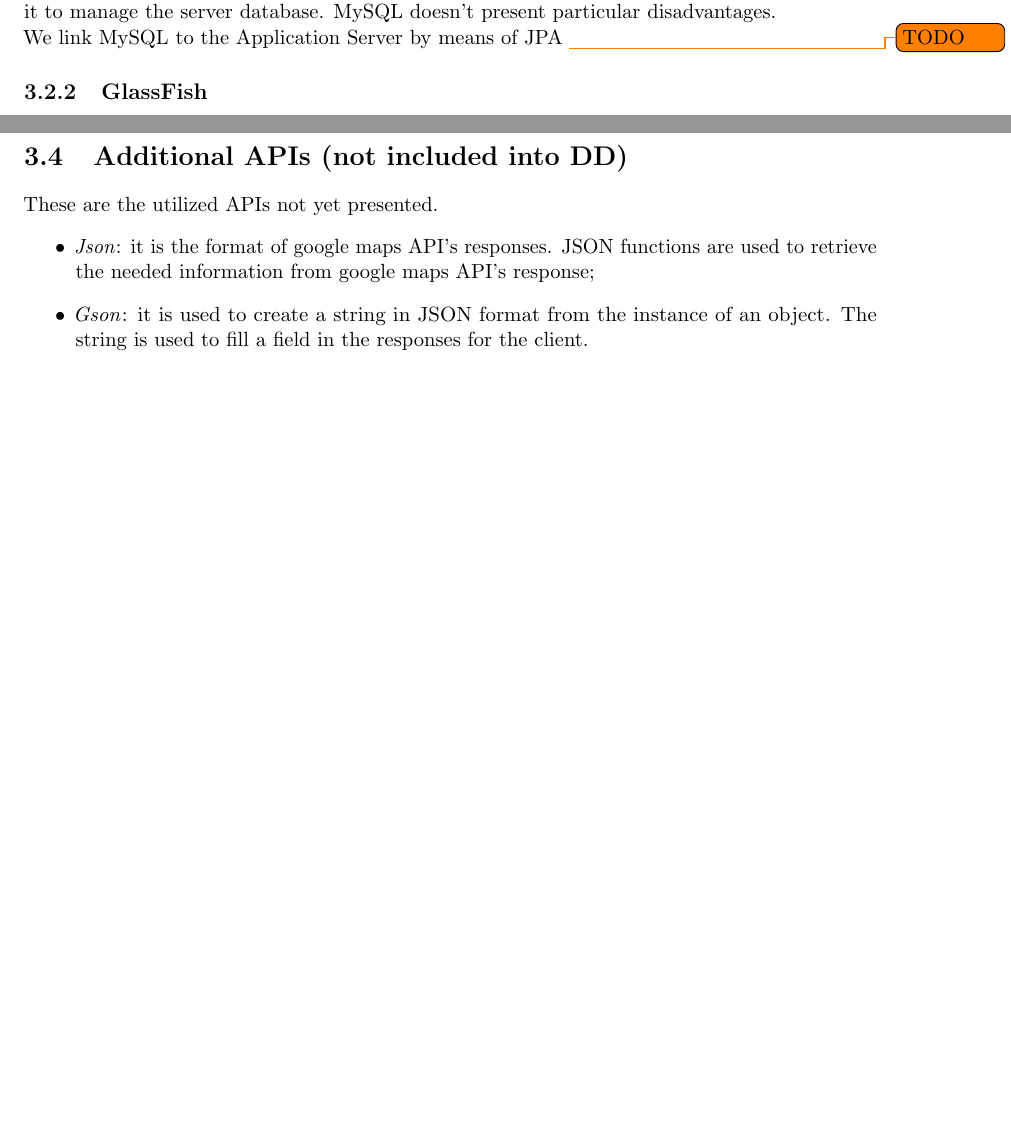
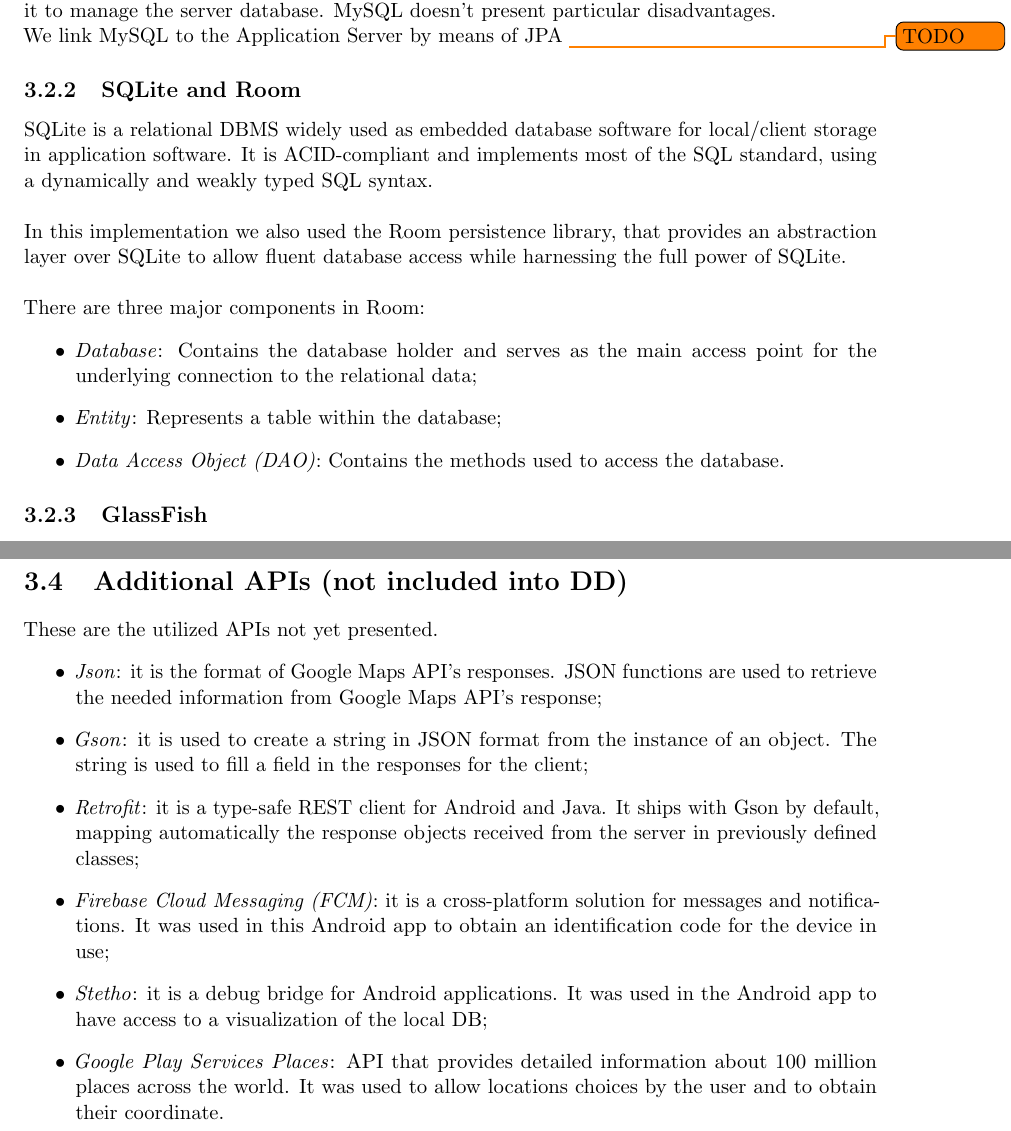
Before and after one commit to JustSalva/MelziPinaSalvadore, a LaTeX document (Implementation/ITD document/ITD.tex, which reads Implementation/ITD document/3-AdoptedDevelopmentFrameworks/Additional_APIs.tex, Implementation/ITD document/3-AdoptedDevelopmentFrameworks/Adopted_middleware.tex): two parts of pages 17 and 18 of 29 before the commit and two parts of pages 18 and 19 of 30 after it, joined at a grey line, cut so that both start at the same text, the shorter picture padded with empty space. Compiled offline with pdfLaTeX.

Commit message:
Languages, middleware, API ITD

```diff
--- a/Implementation/ITD document/3-AdoptedDevelopmentFrameworks/Additional_APIs.tex
+++ b/Implementation/ITD document/3-AdoptedDevelopmentFrameworks/Additional_APIs.tex
@@ -1,5 +1,9 @@
 These are the utilized APIs not yet presented.
 \begin{itemize}
-\item \textit{Json}: it is the format of google maps API’s responses. JSON functions are used to retrieve the needed information from google maps API’s response;
-\item \textit{Gson}: it is used to create a string in JSON format from the instance of an object. The string is used to fill a field in the responses for the client.
+\item \textit{Json}: it is the format of Google Maps API’s responses. JSON functions are used to retrieve the needed information from Google Maps API’s response;
+\item \textit{Gson}: it is used to create a string in JSON format from the instance of an object. The string is used to fill a field in the responses for the client;
+\item \textit{Retrofit}: it is a type-safe REST client for Android and Java. It ships with Gson by default, mapping automatically the response objects received from the server in previously defined classes;
+\item \textit{Firebase Cloud Messaging (FCM)}: it is a cross-platform solution for messages and notifications. It was used in this Android app to obtain an identification code for the device in use;
+\item \textit{Stetho}: it is a debug bridge for Android applications. It was used in the Android app to have access to a visualization of the local DB;
+\item \textit{Google Play Services Places}: API that provides detailed information about 100 million places across the world. It was used to allow locations choices by the user and to obtain their coordinate.
 \end{itemize}
--- a/Implementation/ITD document/3-AdoptedDevelopmentFrameworks/Adopted_middleware.tex
+++ b/Implementation/ITD document/3-AdoptedDevelopmentFrameworks/Adopted_middleware.tex
@@ -3,6 +3,16 @@
 MySQL is a very popular and open source DBMS, it is easy to install and configure and we used it to manage the server database. MySQL doesn't present particular disadvantages.\\
 We link MySQL to the Application Server by means of JPA
 \todo{TODO}
+\subsection{SQLite and Room}
+\label{subsec:SQLite and Room}
+SQLite is a relational DBMS widely used as embedded database software for local/client storage in application software. It is ACID-compliant and implements most of the SQL standard, using a dynamically and weakly typed SQL syntax. \\\\
+In this implementation we also used the Room persistence library, that provides an abstraction layer over SQLite to allow fluent database access while harnessing the full power of SQLite. \\\\
+There are three major components in Room:
+\begin{itemize}
+\item \textit{Database}: Contains the database holder and serves as the main access point for the underlying connection to the relational data;
+\item \textit{Entity}: Represents a table within the database;
+\item \textit{Data Access Object (DAO)}: Contains the methods used to access the database.
+\end{itemize}
 \subsection{GlassFish}
 \label{subsec:GlassFish}
 GlassFish is the server used to run our server-side code, it is open source and allows the execution of Java EE functions.\\
```
Also changed, not shown: Implementation/ITD document/3-AdoptedDevelopmentFrameworks/Adopted_programming_languages.tex (+5 -1 lines).
